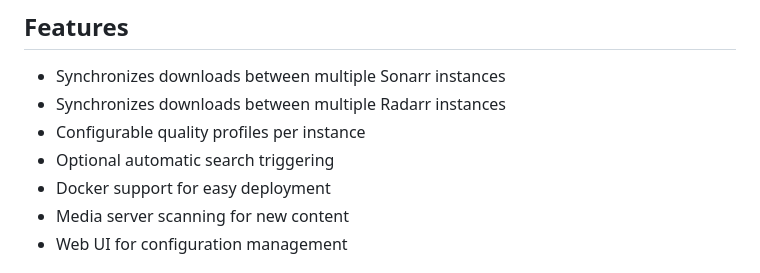
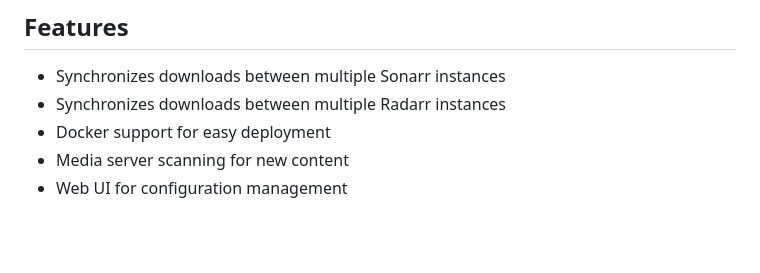
Before and after one commit to Pukabyte/autosync, a Markdown page: README.md, the part around the change. GitHub-like rendering; blank space fills up the shorter version.

Commit message:
Prepare for release #release

```diff
--- a/README.md
+++ b/README.md
@@ -29,8 +29,6 @@ It also supports scanning media servers for new content upon import.
 
 - Synchronizes downloads between multiple Sonarr instances
 - Synchronizes downloads between multiple Radarr instances
-- Configurable quality profiles per instance
-- Optional automatic search triggering
 - Docker support for easy deployment
 - Media server scanning for new content
 - Web UI for configuration management
```
